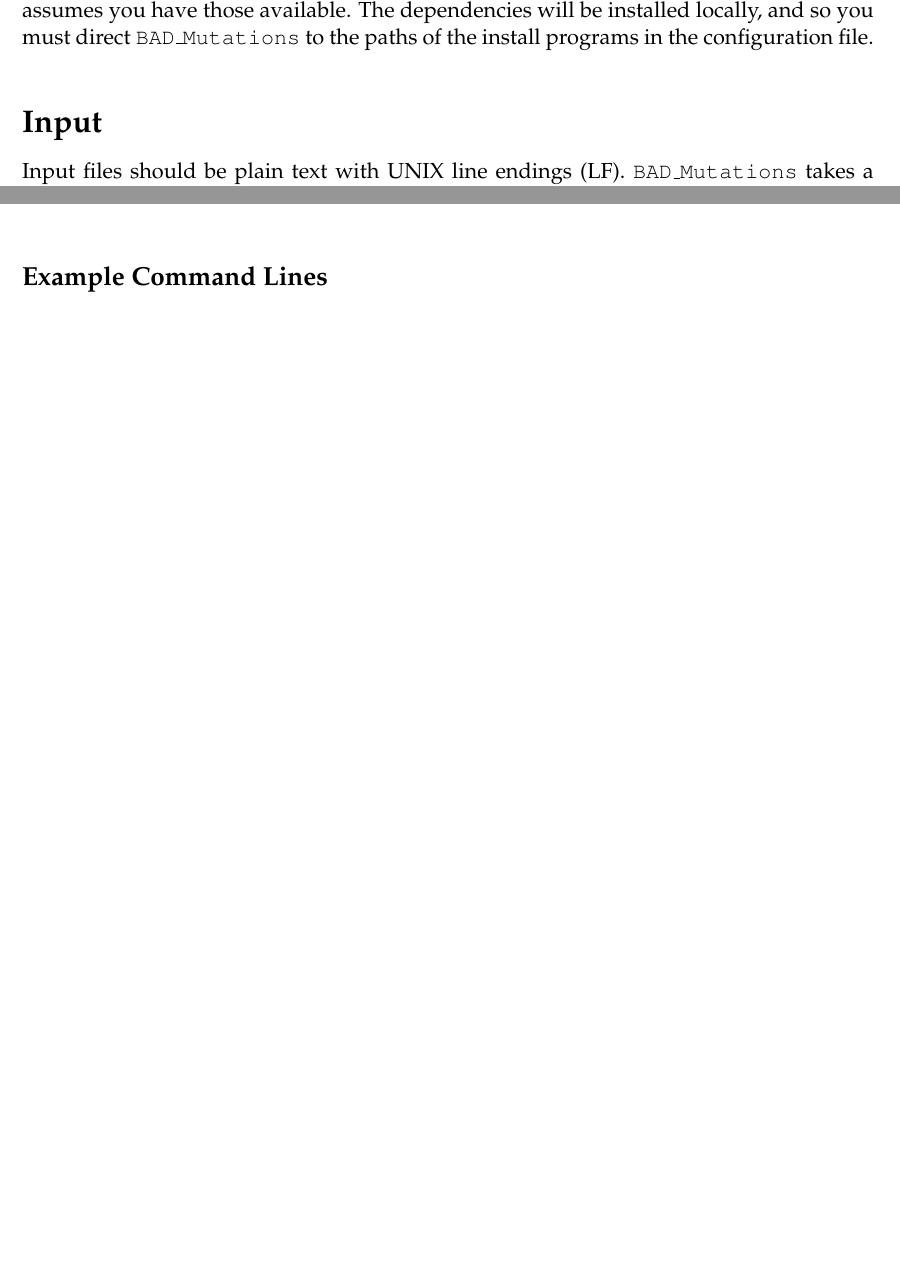
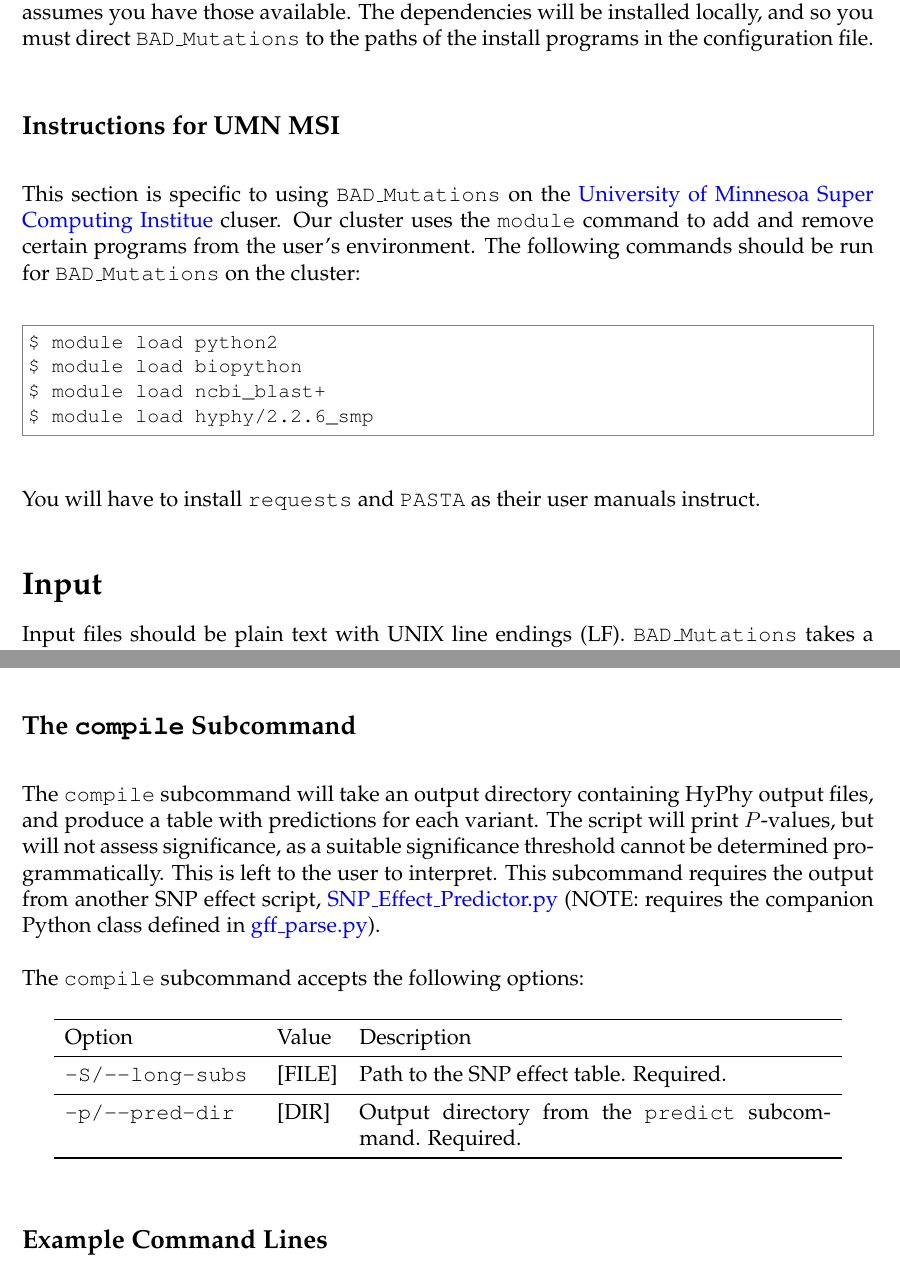
Before and after one commit to MorrellLAB/BAD_Mutations, a LaTeX document (Manual/BAD_Mutations_Manual_v1.tex): two parts of pages 2 and 7 of 10 before the commit and two parts of pages 2 and 8 of 11 after it, joined at a grey line, cut so that both start at the same text, the shorter picture padded with empty space. Compiled offline with pdfLaTeX.

Commit message:
Update manual, prune un-needed options

```diff
--- a/Manual/BAD_Mutations_Manual_v1.tex
+++ b/Manual/BAD_Mutations_Manual_v1.tex
@@ -17,7 +17,7 @@
 \usepackage[colorlinks=true, urlcolor=blue]{hyperref}
 \pagestyle{fancy}
 \fancyhead[RO]{\BM Documentation}
-\fancyhead[LO]{Version 1 \\ October 7, 2015}
+\fancyhead[LO]{Version 1 \\ December 14, 2015}
 %   Set some lengths. No ident on new paragraphs, extra space after paragraph.
 \setlength{\parindent}{0pt}
 \setlength{\parskip}{\baselineskip}
@@ -88,6 +90,20 @@ install GNU Bash or Python, as it assumes you have those available. The
 dependencies will be installed locally, and so you must direct \BM to the paths
 of the install programs in the configuration file.
 
+\subsection*{Instructions for UMN MSI}
+\par This section is specific to using \BM on the \href{http://msi.umn.edu/}
+{University of Minnesoa Super Computing Institue} cluser. Our cluster uses the
+\texttt{module} command to add and remove certain programs from the user's
+environment. The following commands should be run for \BM on the cluster:
+\begin{Verbatim}[frame=single, fontsize=\small, rulecolor=\color{gray}]
+$ module load python2
+$ module load biopython
+$ module load ncbi_blast+
+$ module load hyphy/2.2.6_smp
+\end{Verbatim}
+\par You will have to install \texttt{requests} and \texttt{PASTA} as their
+user manuals instruct.
+
 \section*{Input}
 \par Input files should be plain text with UNIX line endings (LF). \BM takes a
 FASTA file containing the query coding sequence, and a text file with the list
@@ -109,7 +125,6 @@ coordinates must match in order for the predictions to be valid.
 ATGCCAGTGCAG...
 ...
 \end{Verbatim}
-\newpage
 And the substitutions file should look like this:
 \begin{Verbatim}[frame=single, fontsize=\small, rulecolor=\color{gray}]
 4   SNP_1
@@ -271,3 +310,26 @@ the value set in the configuration file.
+\subsection*{The \texttt{compile} Subcommand}
+\par The \texttt{compile} subcommand will take an output directory containing
+HyPhy output files, and produce a table with predictions for each variant. The
+script will print $P$-values, but will not assess significance, as a suitable
+significance threshold cannot be determined programmatically. This is left to
+the user to interpret. This subcommand requires the output from another SNP
+effect script, \href{https://raw.githubusercontent.com/TomJKono/Misc_Utils/master/SNP_Effect_Predictor.py}
+{SNP\_Effect\_Predictor.py} (NOTE: requires the companion Python class defined
+in \href{https://raw.githubusercontent.com/TomJKono/Misc_Utils/master/gff_parse.py}{gff\_parse.py}).
+
+\par The \texttt{compile} subcommand accepts the following options:
+\begin{table}[H]
+    \centering
+    \begin{tabular}{p{105pt} l p{260pt}}
+    \toprule
+    Option & Value & Description \\
+    \midrule
+    \texttt{-S/--long-subs} & [FILE] & Path to the SNP effect table. Required.\\
+    \midrule
+    \texttt{-p/--pred-dir} & [DIR] & Output directory from the \texttt{predict} subcommand. Required.\\
+    \bottomrule
+    \end{tabular}
+\end{table}
 
 \subsection*{Example Command Lines}
 \par The following command line demonstrates the typical usage of \BM.
```
Also changed, not shown: Manual/BAD_Mutations_Manual_v1.pdf, Manual/BAD_Mutations_Manual_v1.tex (60 more changed lines), 1 other file.
